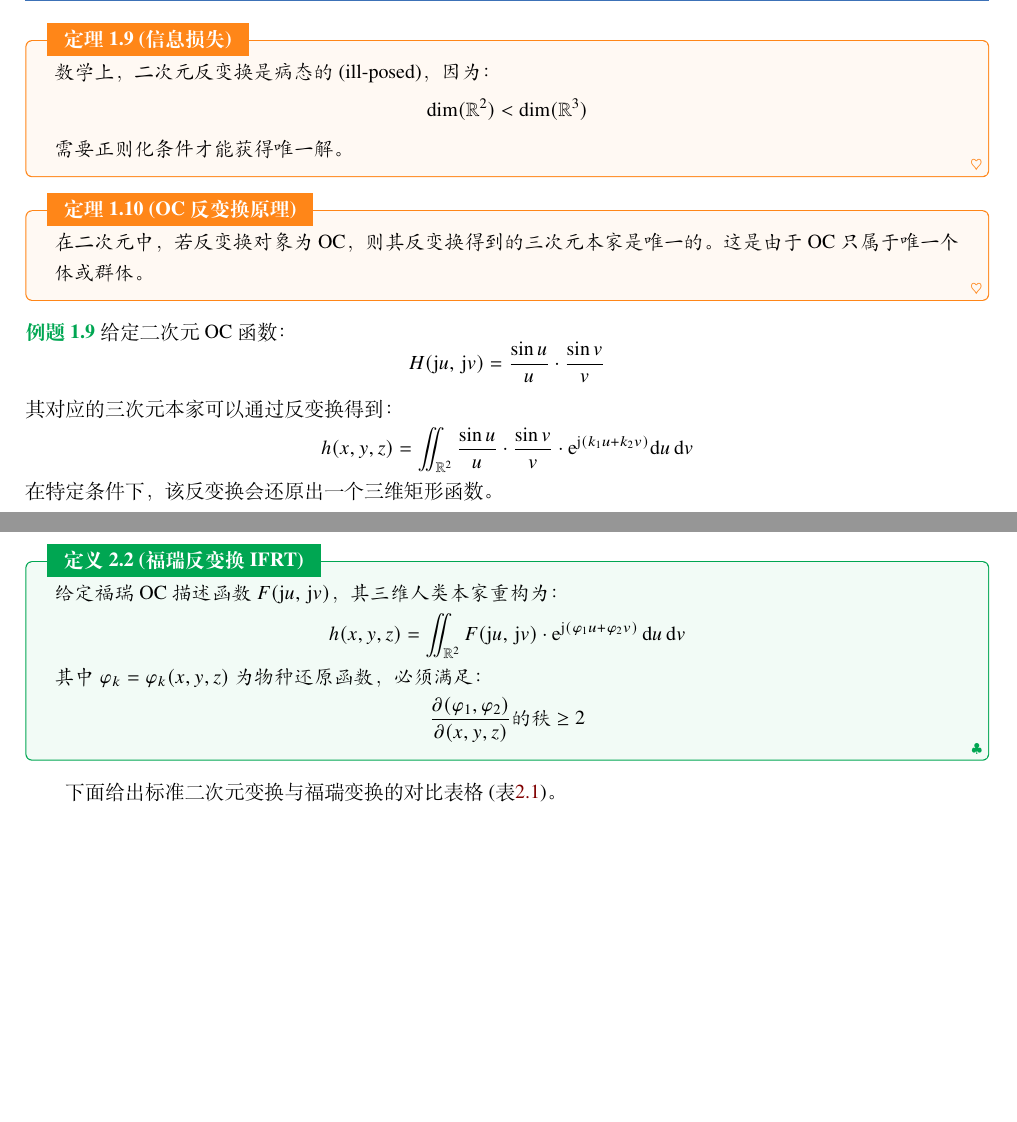
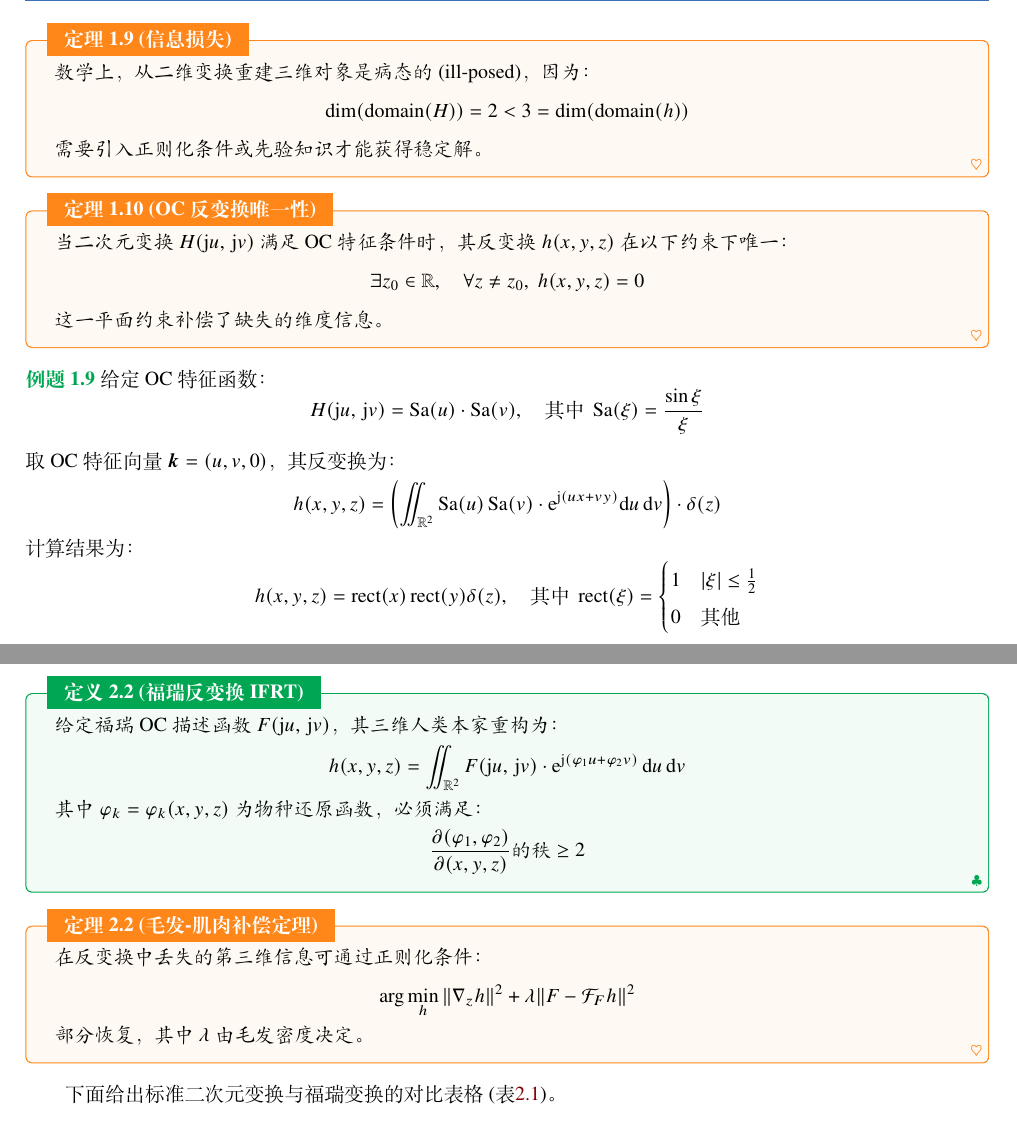
Before and after one commit to WeiKnight0/MySettingOC, a LaTeX book (settingTEX.tex): two parts of pages 14 and 18 of 23, joined at a grey line, cut so that both start at the same text, the shorter picture padded with empty space. Compiled offline with XeLaTeX; a missing font is replaced by an installed copy or a similar font.

Commit message:
modified 2DT

```diff
--- a/settingTEX.tex
+++ b/settingTEX.tex
@@ -6,7 +6,7 @@
 \newcommand{\wkn}{WeiKnight}
 
 \title{\wkn{}设定与世界观公式书}
-\subtitle{基于理论模型的公式书}
+\subtitle{基于理论模型的设定公式书}
 
 \author{\wkn{}}
 % \institute{Elegant\LaTeX{} Program}
@@ -14,7 +14,7 @@
 % \version{4.5}
 % \bioinfo{自定义}{信息}
 
-\extrainfo{注意：本公式书且仅供娱乐}
+\extrainfo{注意：本公式书仅供娱乐}
 
 \setcounter{tocdepth}{3}
 
@@ -627,24 +627,31 @@
 \end{definition}
 
 \begin{theorem}[信息损失]
-    数学上，二次元反变换是病态的(ill-posed)，因为：
+    数学上，从二维变换重建三维对象是病态的(ill-posed)，因为：
     \[
-        \dim(\mathbb{R}^2) < \dim(\mathbb{R}^3)
+        \dim(\text{domain}(H)) = 2 < 3 = \dim(\text{domain}(h))
     \]
-    需要正则化条件才能获得唯一解。
+    需要引入正则化条件或先验知识才能获得稳定解。
 \end{theorem}
 
-\begin{theorem}{OC反变换原理}{}
-    在二次元中，若反变换对象为OC，则其反变换得到的三次元本家是唯一的。
-    这是由于OC只属于唯一个体或群体。
+\begin{theorem}{OC反变换唯一性}
+    当二次元变换 \( H(\mj u,\,\mj v) \) 满足OC特征条件时，其反变换 \( h(x,y,z) \) 在以下约束下唯一：
+    \[
+        \exists z_0 \in \mathbb{R}, \quad \forall z \neq z_0, \ h(x,y,z) = 0
+    \]
+    这一平面约束补偿了缺失的维度信息。
 \end{theorem}
 
 \begin{example}
-    给定二次元OC函数：
-    \[ H(\mj u,\,\mj v) = \frac{\sin u}{u} \cdot \frac{\sin v}{v} \]
-    其对应的三次元本家可以通过反变换得到：
-    \[ h(x,y,z) = \iint_{\mathbb{R}^2} \frac{\sin u}{u} \cdot \frac{\sin v}{v} \cdot \me^{\mj (k_1u + k_2v)} \md u\,\md v \]
-    在特定条件下，该反变换会还原出一个三维矩形函数。
+    给定OC特征函数：
+    \[ H(\mj u,\,\mj v) = \operatorname{Sa}(u) \cdot \operatorname{Sa}(v), \quad \text{其中} \ \operatorname{Sa}(\xi) = \frac{\sin \xi}{\xi} \]
+    取OC特征向量 \(\bm{k} = (u, v, 0)\)，其反变换为：
+    \[ h(x,y,z) = \left( \iint_{\mathbb{R}^2} \operatorname{Sa}(u) \operatorname{Sa}(v) \cdot \me^{\mj (ux + vy)} \md u\,\md v \right) \cdot \delta(z) \]
+    计算结果为：
+    \[ h(x,y,z) = \operatorname{rect}(x) \operatorname{rect}(y) \delta(z), \quad \text{其中} \ \operatorname{rect}(\xi) = \begin{cases}
+            1 & |\xi| \leq \frac{1}{2} \\
+            0 & \text{其他}
+        \end{cases} \]
 \end{example}
 
 \chapter{世界观的基本介绍}
@@ -911,6 +918,14 @@
     \]
 \end{definition}
 
+\begin{theorem}{毛发-肌肉补偿定理}
+    在反变换中丢失的第三维信息可通过正则化条件：
+    \[
+        \arg\min_h \| \nabla_z h \|^2 + \lambda \| F - \mathcal{F}_F h \|^2
+    \]
+    部分恢复，其中\(\lambda\)由毛发密度决定。
+\end{theorem}
+
 下面给出标准二次元变换与福瑞变换的对比表格(表\ref{tab:FRT})。
 \begin{table}[H]
     \centering
```
Also changed, not shown: settingTEX.tex (18 more changed lines).
